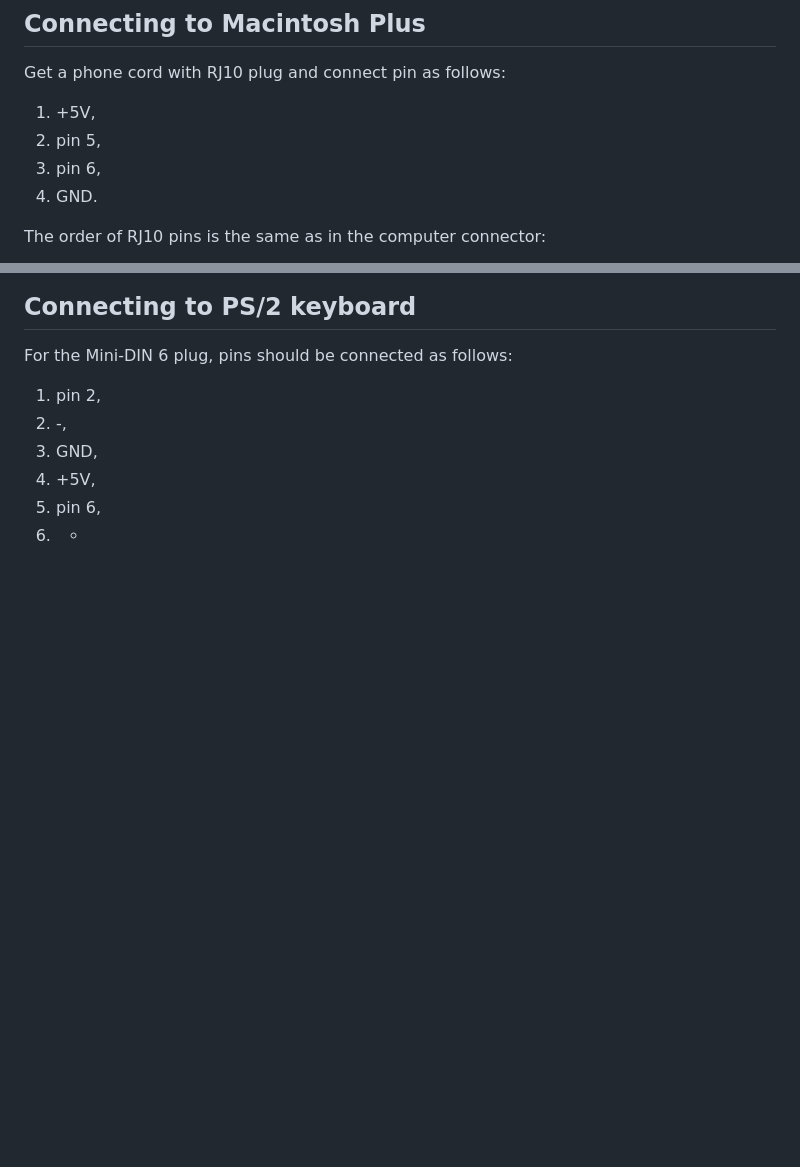
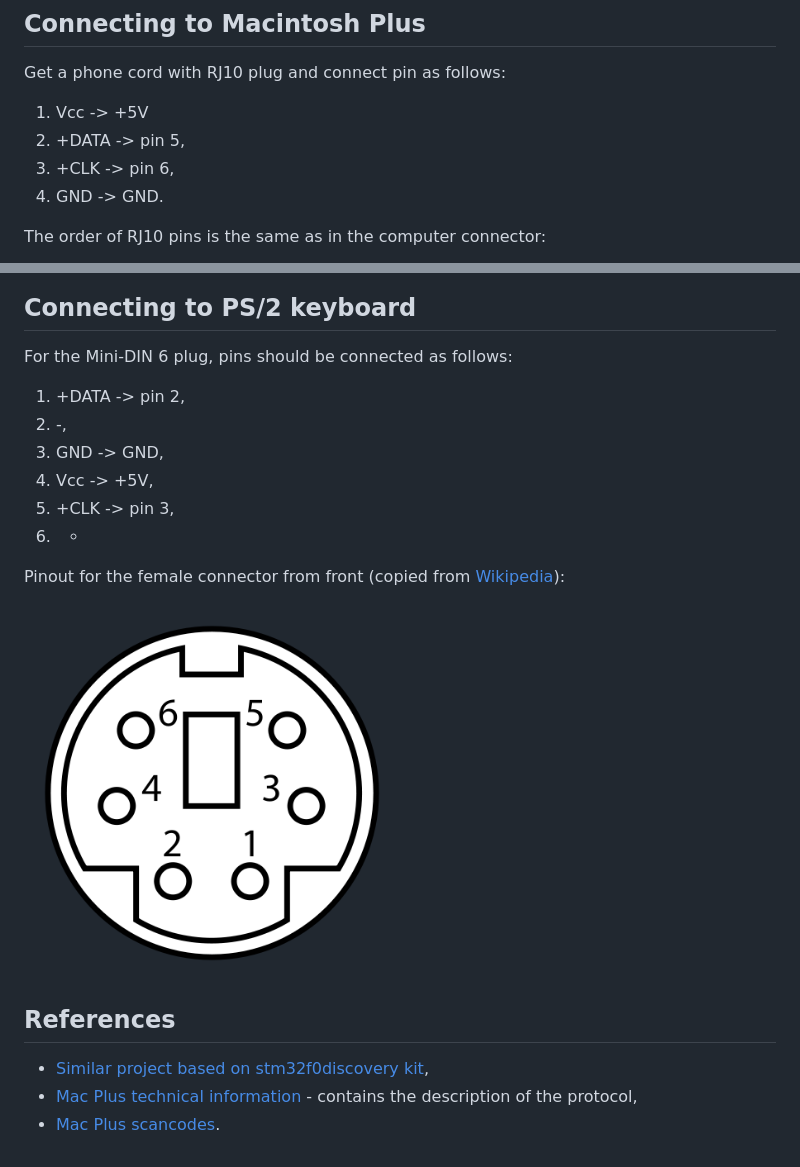
Before and after one commit to trekawek/mac-plus-ps2, a Markdown page: README.md, 2 parts joined by grey strips. Drawn GitHub-style; pictures changed too: doc/minidin6-pinout.png (added); blank space fills up the shorter version.

Commit message:
Added PS2 info and references.

```diff
--- a/README.md
+++ b/README.md
@@ -6,10 +6,10 @@ This sketch allows to use a PS/2 keyboard with the Macintosh Plus. Mapping betwe
 
 Get a phone cord with RJ10 plug and connect pin as follows:
 
-1. +5V,
-2. pin 5,
-3. pin 6,
-4. GND.
+1. Vcc -> +5V
+2. +DATA -> pin 5,
+3. +CLK -> pin 6,
+4. GND -> GND.
 
 The order of RJ10 pins is the same as in the computer connector:
 
@@ -19,9 +19,19 @@ The order of RJ10 pins is the same as in the computer connector:
 
 For the Mini-DIN 6 plug, pins should be connected as follows:
 
-1. pin 2,
+1. +DATA -> pin 2,
 2. -,
-3. GND,
-4. +5V,
-5. pin 6,
+3. GND -> GND,
+4. Vcc -> +5V,
+5. +CLK -> pin 3,
 6. -
+
+Pinout for the female connector from front (copied from [Wikipedia](https://en.wikipedia.org/wiki/PS/2_port)):
+
+<img src="https://github.com/trekawek/mac-plus-ps2/raw/master/doc/minidin6-pinout.png" width="50%">
+
+## References
+
+* [Similar project based on stm32f0discovery kit](http://www.synack.net/~bbraun/mackbd/index.html),
+* [Mac Plus technical information](http://www.mac.linux-m68k.org/devel/plushw.php) - contains the description of the protocol,
+* [Mac Plus scancodes](http://m0115.web.fc2.com/m0110a.jpg).
```
